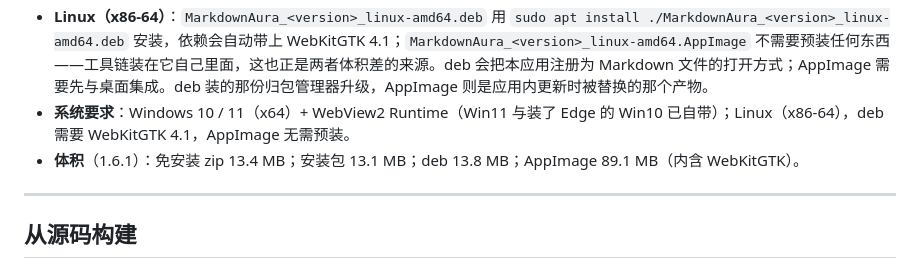
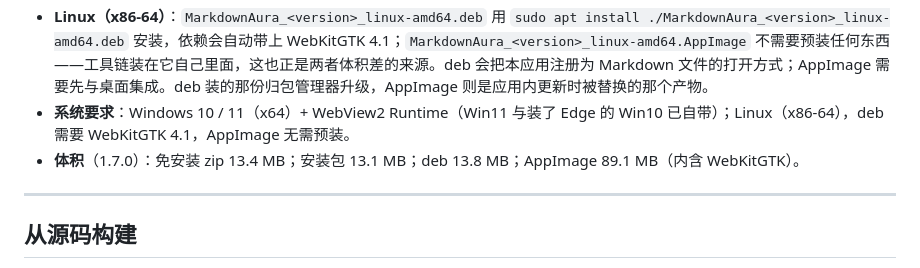
Before and after one commit to westsource/MarkdownAura, a Markdown page: README.zh-CN.md, the part around the change. Rendered like a GitHub page.

```diff
--- a/README.zh-CN.md
+++ b/README.zh-CN.md
@@ -112,7 +112,7 @@
 - **安装版（Windows x64）**：`MarkdownAura_<version>_windows-x64-setup.exe`。安装向导含许可页，并把 `LICENSE` 与 `THIRD-PARTY.md` 放进安装目录。它同时也是升级通道：存在更新版本时状态栏会出现一枚提示，点它打开关于面板，其中的 **检查更新** 会从 GitHub release 下载下一个已签名的安装包并运行。免安装版这样升级后会变成正式安装；想保持免安装，就到 release 页手动下载新的 zip。
 - **Linux（x86-64）**：`MarkdownAura_<version>_linux-amd64.deb` 用 `sudo apt install ./MarkdownAura_<version>_linux-amd64.deb` 安装，依赖会自动带上 WebKitGTK 4.1；`MarkdownAura_<version>_linux-amd64.AppImage` 不需要预装任何东西——工具链装在它自己里面，这也正是两者体积差的来源。deb 会把本应用注册为 Markdown 文件的打开方式；AppImage 需要先与桌面集成。deb 装的那份归包管理器升级，AppImage 则是应用内更新时被替换的那个产物。
 - **系统要求**：Windows 10 / 11（x64）+ WebView2 Runtime（Win11 与装了 Edge 的 Win10 已自带）；Linux（x86-64），deb 需要 WebKitGTK 4.1，AppImage 无需预装。
-- **体积**（1.6.1）：免安装 zip 13.4 MB；安装包 13.1 MB；deb 13.8 MB；AppImage 89.1 MB（内含 WebKitGTK）。
+- **体积**（1.7.0）：免安装 zip 13.4 MB；安装包 13.1 MB；deb 13.8 MB；AppImage 89.1 MB（内含 WebKitGTK）。
 
 ---
 
```
Also changed, not shown: README.md (+1 -1 lines).
